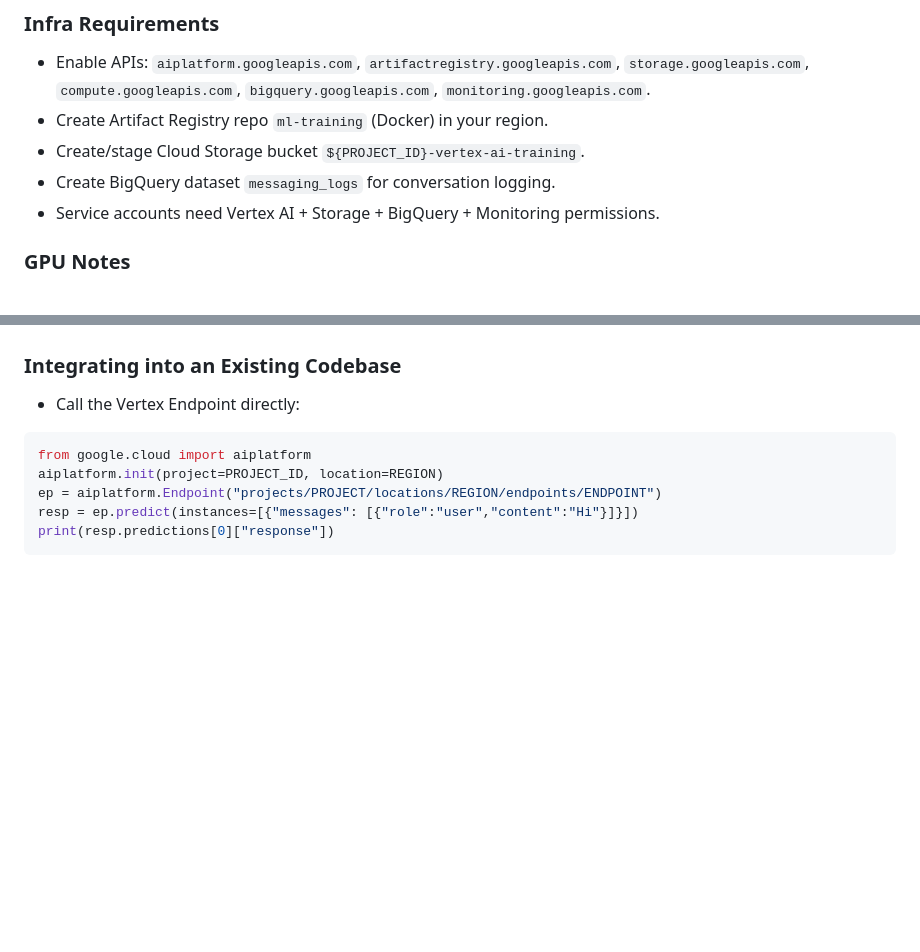
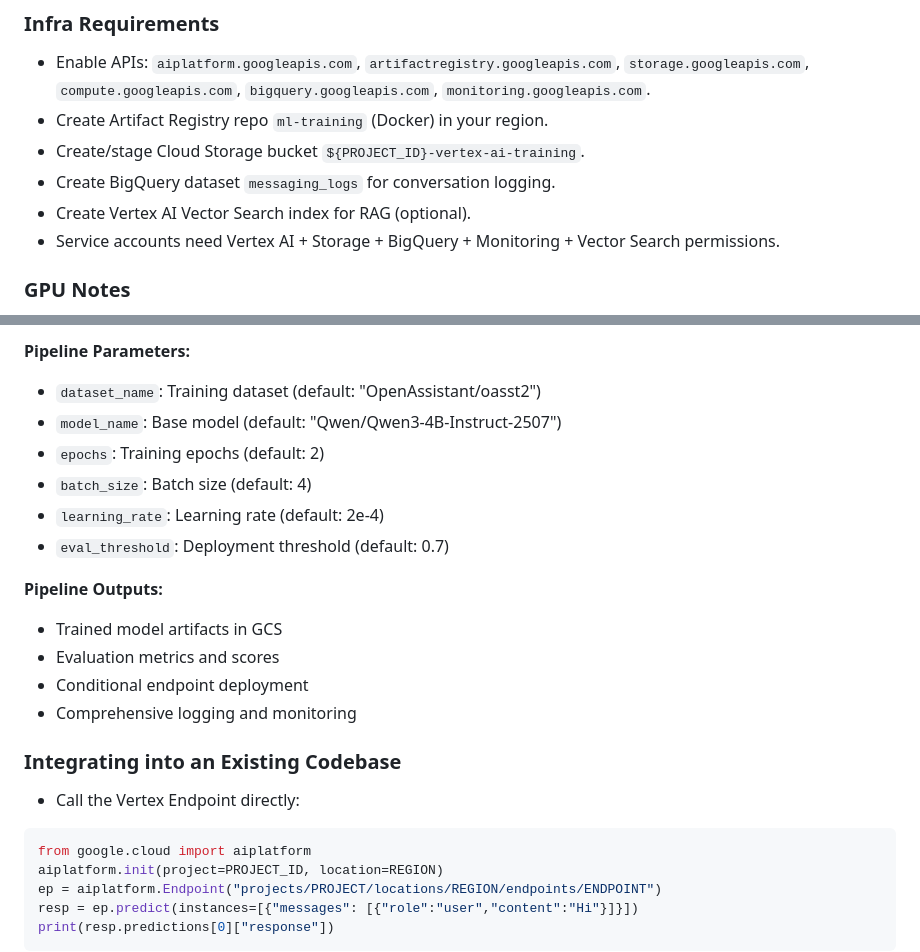
Before and after one commit to abelcuskelly/messaging-agent, a Markdown page: README.md, 2 parts joined by grey strips. GitHub-like rendering; blank space fills up the shorter version.

````diff
--- a/README.md
+++ b/README.md
@@ -155,7 +155,8 @@ TRAINING_DATA_URI=gs://your-bucket/training-data  # For model monitoring
 - Create Artifact Registry repo `ml-training` (Docker) in your region.
 - Create/stage Cloud Storage bucket `${PROJECT_ID}-vertex-ai-training`.
 - Create BigQuery dataset `messaging_logs` for conversation logging.
-- Service accounts need Vertex AI + Storage + BigQuery + Monitoring permissions.
+- Create Vertex AI Vector Search index for RAG (optional).
+- Service accounts need Vertex AI + Storage + BigQuery + Monitoring + Vector Search permissions.
 
 ### GPU Notes
 - Start with 1× T4 for development; scale to V100/A100 for speed.
@@ -332,3 +396,17 @@ endpoint.deploy(model=new_model, traffic_split={"0": 90, "1": 10})
+**Pipeline Parameters:**
+- `dataset_name`: Training dataset (default: "OpenAssistant/oasst2")
+- `model_name`: Base model (default: "Qwen/Qwen3-4B-Instruct-2507")
+- `epochs`: Training epochs (default: 2)
+- `batch_size`: Batch size (default: 4)
+- `learning_rate`: Learning rate (default: 2e-4)
+- `eval_threshold`: Deployment threshold (default: 0.7)
+
+**Pipeline Outputs:**
+- Trained model artifacts in GCS
+- Evaluation metrics and scores
+- Conditional endpoint deployment
+- Comprehensive logging and monitoring
+
 ### Integrating into an Existing Codebase
 - Call the Vertex Endpoint directly:
 ```python
````
Also changed, not shown: other parts of README.md (+63 -0 lines).
